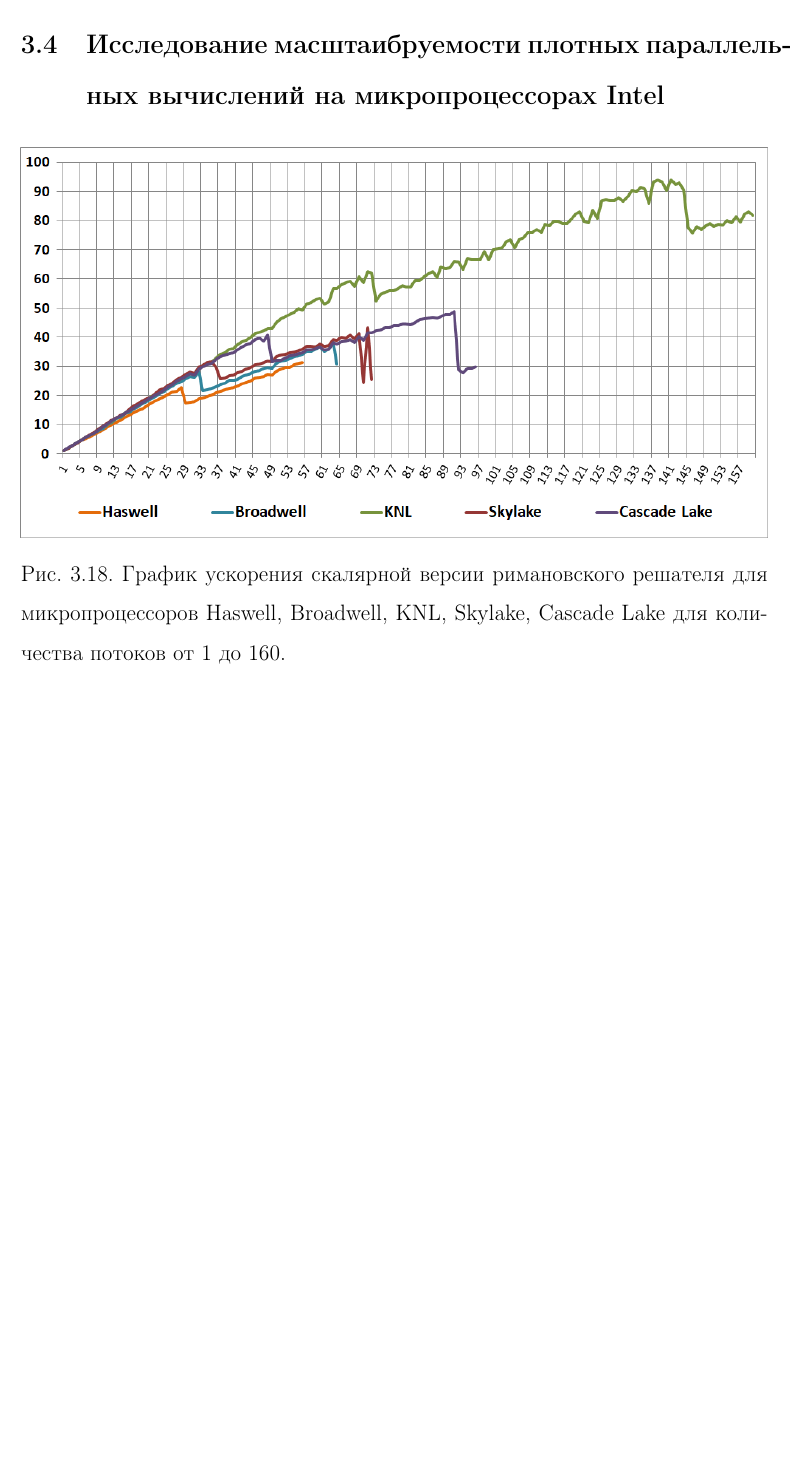
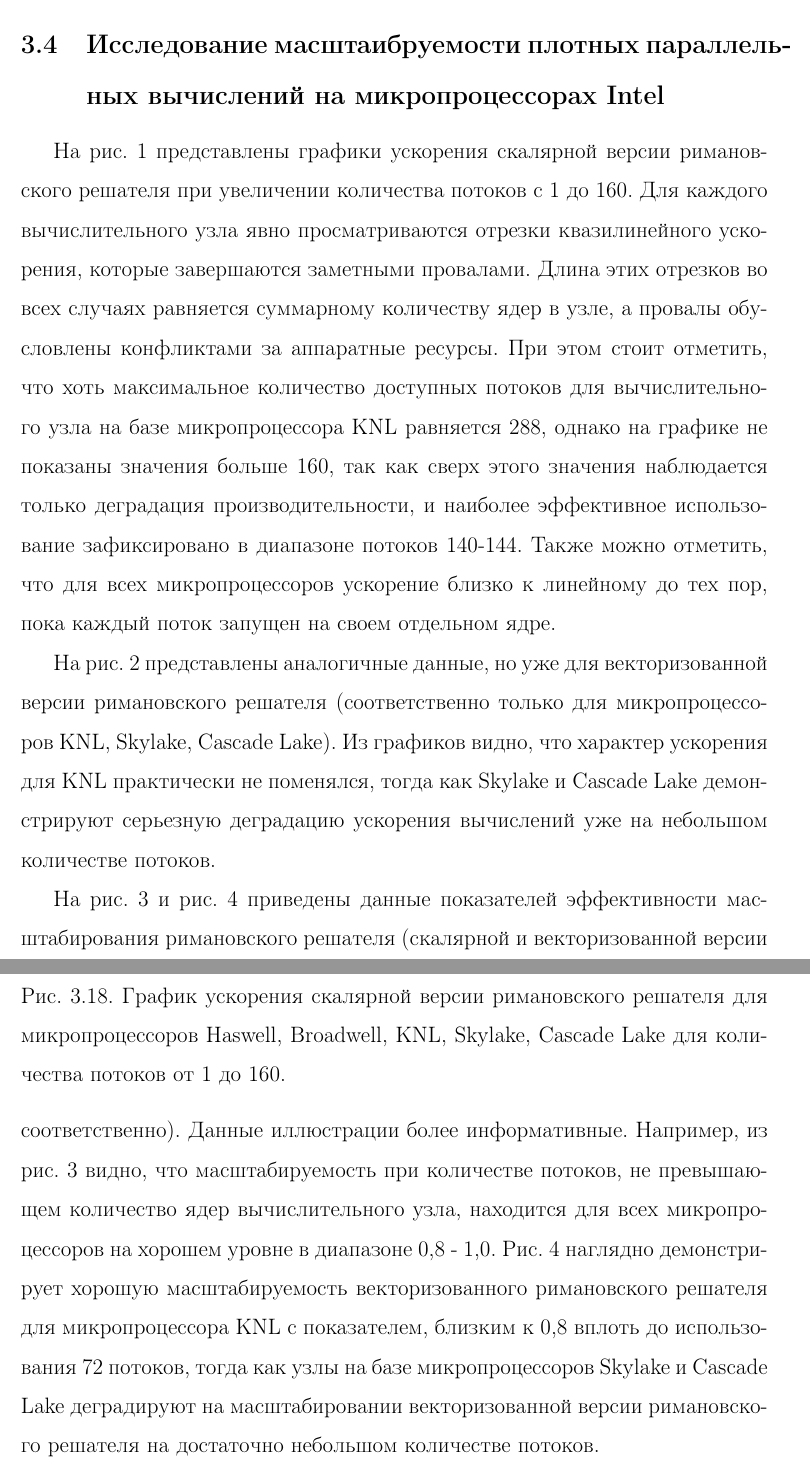
Before and after one commit to r-aax/phd, a LaTeX document (text/text_full.tex, which reads text/text_3_omp2.tex): part of page 101 of 172 before the commit and two parts of pages 101 and 102 of 173 after it, the two joined at a grey line, cut so that both start at the same text, the shorter picture padded with empty space. Compiled offline with pdfLaTeX.

Commit message:
omp2 text

```diff
--- a/text/text_3_omp2.tex
+++ b/text/text_3_omp2.tex
@@ -1,5 +1,11 @@
 % OpenMP для разных стратегий распараллеливания для Римановского решателя.
 \subsection{Исследование масштаибруемости плотных параллельных вычислений на микропроцессорах Intel}
+
+На рис. 1 представлены графики ускорения скалярной версии римановского решателя при увеличении количества потоков с 1 до 160.
+Для каждого вычислительного узла явно просматриваются отрезки квазилинейного ускорения, которые завершаются заметными провалами.
+Длина этих отрезков во всех случаях равняется суммарному количеству ядер в узле, а провалы обусловлены конфликтами за аппаратные ресурсы.
+При этом стоит отметить, что хоть максимальное количество доступных потоков для вычислительного узла на базе микропроцессора KNL равняется 288, однако на графике не показаны значения больше 160, так как сверх этого значения наблюдается только деградация производительности, и наиболее эффективное использование зафиксировано в диапазоне потоков 140-144.
+Также можно отметить, что для всех микропроцессоров ускорение близко к линейному до тех пор, пока каждый поток запущен на своем отдельном ядре.
 
 \begin{figure}[ht]
 	\centering
@@ -15,6 +21,9 @@
 	\label{fig:text_3_omp2_speedup_vec}
 \end{figure}
 
+На рис. 2 представлены аналогичные данные, но уже для векторизованной версии римановского решателя (соответственно только для микропроцессоров KNL, Skylake, Cascade Lake).
+Из графиков видно, что характер ускорения для KNL практически не поменялся, тогда как Skylake и Cascade Lake демонстрируют серьезную деградацию ускорения вычислений уже на небольшом количестве потоков.
+
 \begin{figure}[ht]
 	\centering
 	\includegraphics[width=1.0\textwidth]{./pics/text_3_omp2/eff_scalar.png}
@@ -28,3 +37,8 @@
 	\caption{График масштабируемости векторизованной версии римановского решателя для микропроцессоров KNL, Skylake, Cascade Lake для количества потоков от 1 до 160.}
 	\label{fig:text_3_omp2_eff_scalar}
 \end{figure}
+
+На рис. 3 и рис. 4 приведены данные показателей эффективности масштабирования римановского решателя (скалярной и векторизованной версии соответственно).
+Данные иллюстрации более информативные.
+Например, из рис. 3 видно, что масштабируемость при количестве потоков, не превышающем количество ядер вычислительного узла, находится для всех микропроцессоров на хорошем уровне в диапазоне 0,8 - 1,0.
+Рис. 4 наглядно демонстрирует хорошую масштабируемость векторизованного римановского решателя для микропроцессора KNL с показателем, близким к 0,8 вплоть до использования 72 потоков, тогда как узлы на базе микропроцессоров Skylake и Cascade Lake деградируют на масштабировании векторизованной версии римановского решателя на достаточно небольшом количестве потоков.
```
